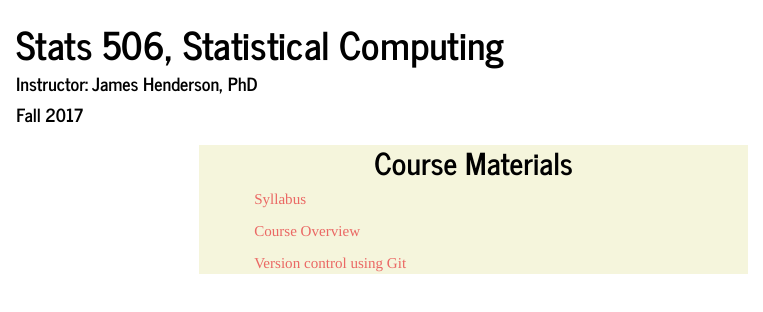
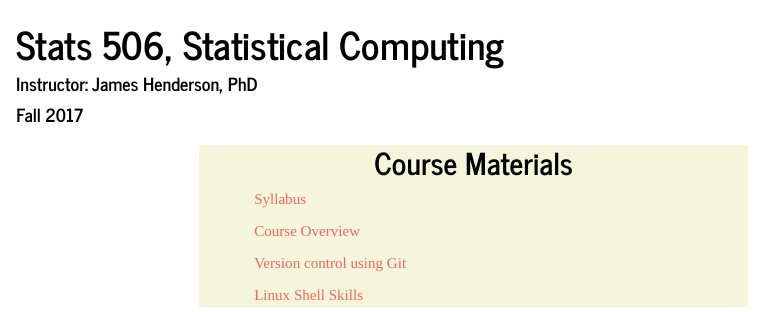
Before and after one commit to huantan2/STATS506, an R Markdown document (index.Rmd): the page in a window 1100 px wide, from its top. Rendered offline with R 4.5, knitr and Pandoc, with nearby package versions.

Commit message:
Added link to linux shell skills.

```diff
--- a/index.Rmd
+++ b/index.Rmd
@@ -19,5 +19,7 @@ output:
   <a href="./Course_Overview.html">Course Overview</a>
 
   <a href="./Git.html">Version control using Git</a>
+
+  <a href="./LinuxShellSkills.html">Linux Shell Skills</a>
   </div>
 </div>
```
